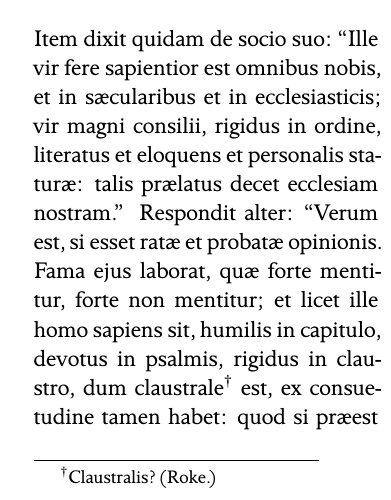
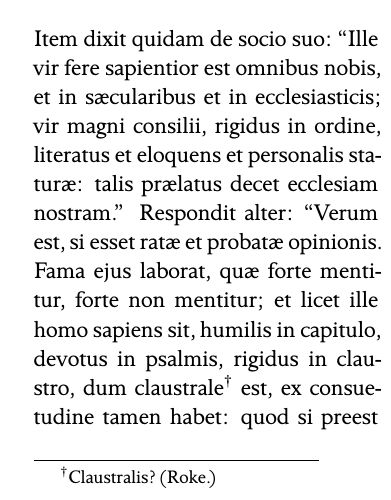
Before and after one commit to rccreswell/bochus, a LaTeX book (books/jocelin_cronica/main.tex): part of one column of page 38 of 80, cut so that both start at the same text. Compiled offline with XeLaTeX.

Commit message:
revert to preest for now

```diff
--- a/books/jocelin_cronica/main.tex
+++ b/books/jocelin_cronica/main.tex
@@ -604,7 +604,7 @@ Again, one said of another, ``That brother is a kindly man, friendly and amiable
 \switchcolumn*
 
 \begin{otherlanguage}{latin}
-Item dixit quidam de socio suo: ``Ille vir fere sapientior est omnibus nobis, et in s\ae{}cularibus et in ecclesiasticis; vir magni consilii, rigidus in ordine, literatus et eloquens et personalis statur\ae{}: talis pr\ae{}latus decet ecclesiam nostram.'' Respondit alter: ``Verum est, si esset rat\ae{} et probat\ae{} opinionis. Fama ejus laborat, qu\ae{} forte mentitur, forte non mentitur; et licet ille homo sapiens sit, humilis in capitulo, devotus in psalmis, rigidus in claustro, dum claustrale\footnote[\textdagger]{Claustralis? (Roke.)} est, ex consuetudine tamen habet: quod si pr\ae{}est in obedientia aliqua, nimis indignans est, monachos parvipendens, s\ae{}culares homines familiarius diligens, et, si iratus fuerit, vix aliquid verbum ultro alicui fratri respondere, nec etiam interroganti.''
+Item dixit quidam de socio suo: ``Ille vir fere sapientior est omnibus nobis, et in s\ae{}cularibus et in ecclesiasticis; vir magni consilii, rigidus in ordine, literatus et eloquens et personalis statur\ae{}: talis pr\ae{}latus decet ecclesiam nostram.'' Respondit alter: ``Verum est, si esset rat\ae{} et probat\ae{} opinionis. Fama ejus laborat, qu\ae{} forte mentitur, forte non mentitur; et licet ille homo sapiens sit, humilis in capitulo, devotus in psalmis, rigidus in claustro, dum claustrale\footnote[\textdagger]{Claustralis? (Roke.)} est, ex consuetudine tamen habet: quod si preest in obedientia aliqua, nimis indignans est, monachos parvipendens, s\ae{}culares homines familiarius diligens, et, si iratus fuerit, vix aliquid verbum ultro alicui fratri respondere, nec etiam interroganti.''
 \end{otherlanguage}
 
 \switchcolumn
```
Also changed, not shown: books/jocelin_cronica/main.pdf.
